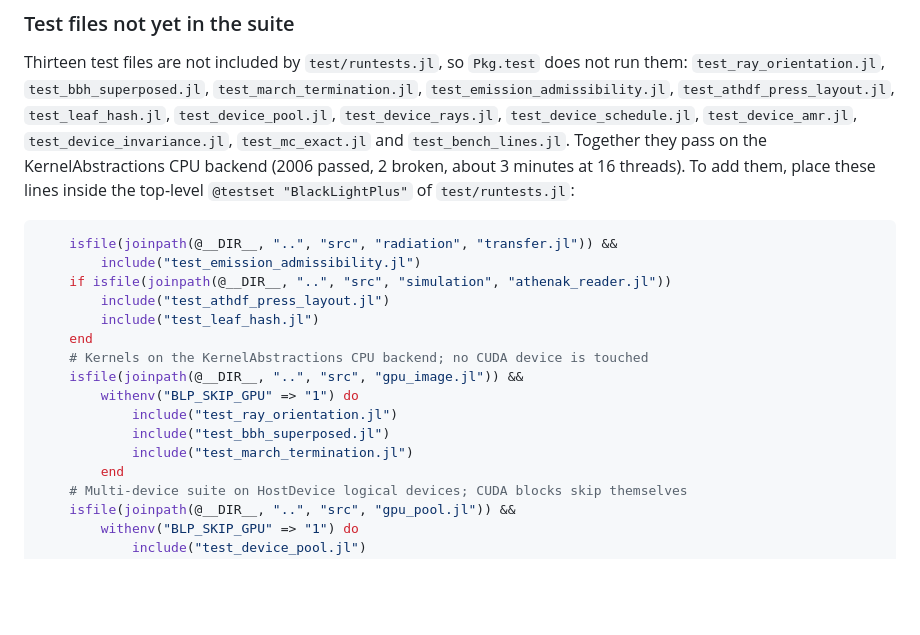
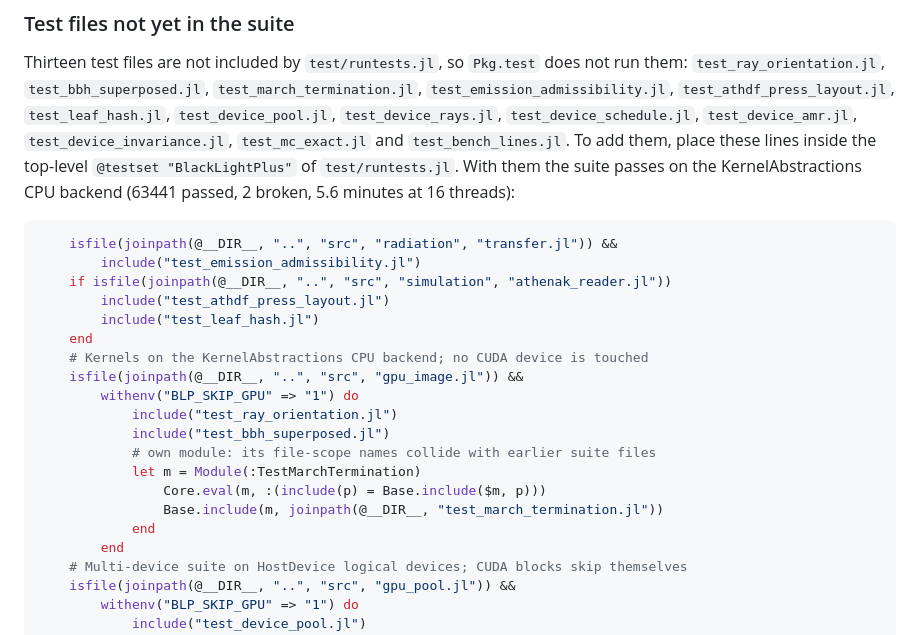
Before and after one commit to FoAKTEE/BlackLightPlus, a Markdown page: docs/src/contributing.md, the part around the change. Rendered like a GitHub page; blank space fills up the shorter version.

Commit message:
fix(docs): load the march-termination test in its own module in the proposed suite
- finding: with the proposed include lines the full suite errored in test_march_termination.jl:296 (BoundsError on ys::Vector{Any}): its file-scope names collide with globals of earlier suite files; the 13 files alone pass (2006 passed, 2 broken) [SOLID]
- change: contributing.md includes test_march_termination.jl into Module(:TestMarchTermination) with a module-local include, and states the measured suite result
- verify: HEAD test/runtests.jl plus the documented lines, run from test/: 63441 passed, 2 broken, 0 failed, 5m34s at 16 threads (runtests.jl itself unchanged)
- files: docs/src/contributing.md

````diff
--- a/docs/src/contributing.md
+++ b/docs/src/contributing.md
@@ -30,9 +30,9 @@ does not run them: `test_ray_orientation.jl`, `test_bbh_superposed.jl`,
 `test_athdf_press_layout.jl`, `test_leaf_hash.jl`, `test_device_pool.jl`,
 `test_device_rays.jl`, `test_device_schedule.jl`, `test_device_amr.jl`,
 `test_device_invariance.jl`, `test_mc_exact.jl` and `test_bench_lines.jl`.
-Together they pass on the KernelAbstractions CPU backend (2006 passed, 2
-broken, about 3 minutes at 16 threads). To add them, place these lines inside
-the top-level `@testset "BlackLightPlus"` of `test/runtests.jl`:
+To add them, place these lines inside the top-level `@testset "BlackLightPlus"`
+of `test/runtests.jl`. With them the suite passes on the KernelAbstractions CPU
+backend (63441 passed, 2 broken, 5.6 minutes at 16 threads):
 
 ```julia
     isfile(joinpath(@__DIR__, "..", "src", "radiation", "transfer.jl")) &&
@@ -46,7 +46,11 @@ the top-level `@testset "BlackLightPlus"` of `test/runtests.jl`:
         withenv("BLP_SKIP_GPU" => "1") do
             include("test_ray_orientation.jl")
             include("test_bbh_superposed.jl")
-            include("test_march_termination.jl")
+            # own module: its file-scope names collide with earlier suite files
+            let m = Module(:TestMarchTermination)
+                Core.eval(m, :(include(p) = Base.include($m, p)))
+                Base.include(m, joinpath(@__DIR__, "test_march_termination.jl"))
+            end
         end
     # Multi-device suite on HostDevice logical devices; CUDA blocks skip themselves
     isfile(joinpath(@__DIR__, "..", "src", "gpu_pool.jl")) &&
````
